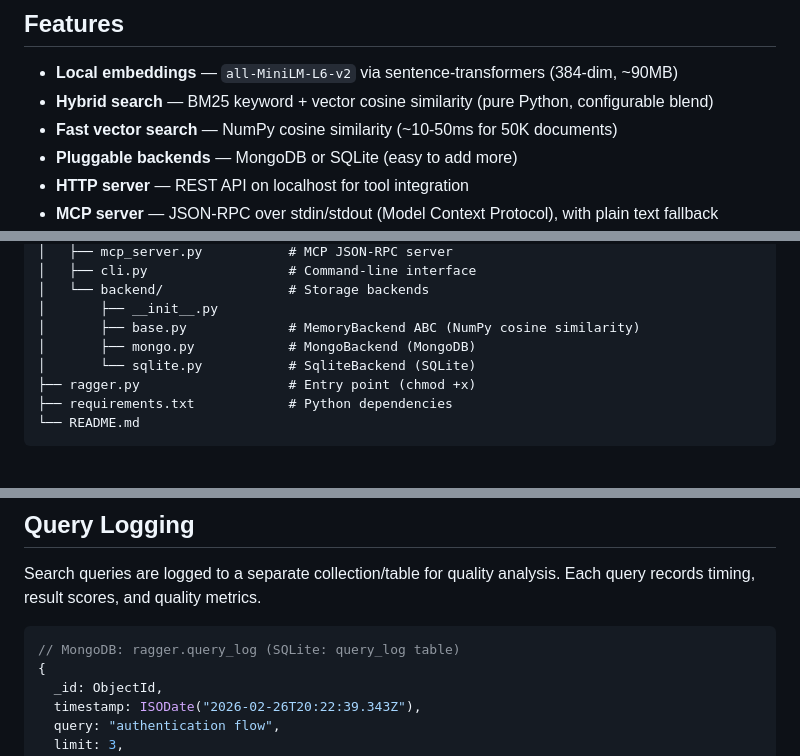
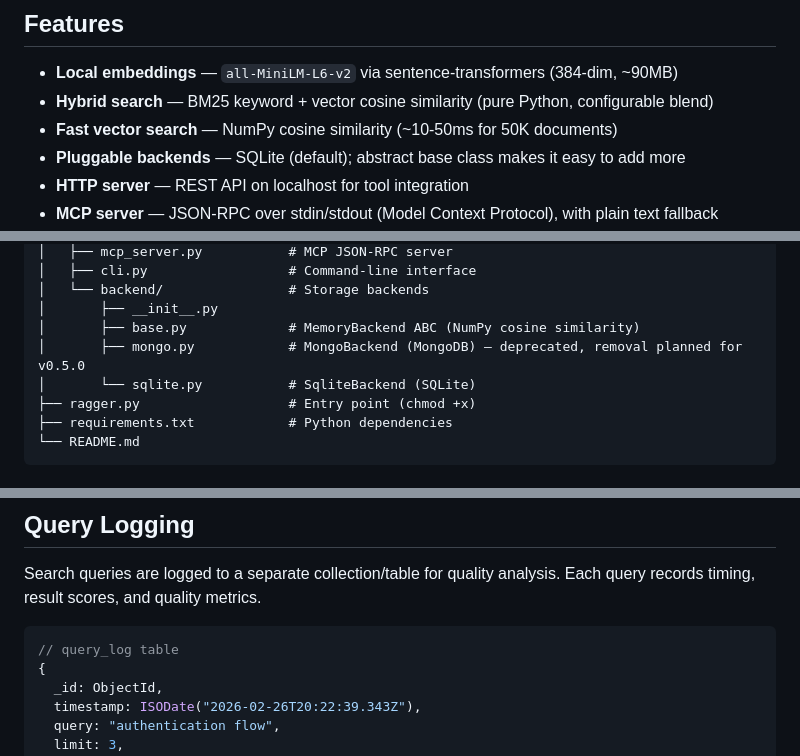
Before and after one commit to diskerror/ragger, a Markdown page: README.md, 3 parts joined by grey strips. Rendered like a GitHub page.

````diff
--- a/README.md
+++ b/README.md
@@ -11,7 +11,7 @@ No external APIs, no cloud services — everything runs locally.
 - **Local embeddings** — `all-MiniLM-L6-v2` via sentence-transformers (384-dim, ~90MB)
 - **Hybrid search** — BM25 keyword + vector cosine similarity (pure Python, configurable blend)
 - **Fast vector search** — NumPy cosine similarity (~10-50ms for 50K documents)
-- **Pluggable backends** — MongoDB or SQLite (easy to add more)
+- **Pluggable backends** — SQLite (default); abstract base class makes it easy to add more
 - **HTTP server** — REST API on localhost for tool integration
 - **MCP server** — JSON-RPC over stdin/stdout (Model Context Protocol), with plain text fallback
 - **Collection filtering** — Organize memories into searchable collections (e.g. `docs`, `reference`, `memory`)
@@ -315,7 +308,7 @@ Ragger/
 │   └── backend/                # Storage backends
 │       ├── __init__.py
 │       ├── base.py             # MemoryBackend ABC (NumPy cosine similarity)
-│       ├── mongo.py            # MongoBackend (MongoDB)
+│       ├── mongo.py            # MongoBackend (MongoDB) — deprecated, removal planned for v0.5.0
 │       └── sqlite.py           # SqliteBackend (SQLite)
 ├── ragger.py                   # Entry point (chmod +x)
 ├── requirements.txt            # Python dependencies
@@ -486,7 +460,7 @@ Search queries are logged to a separate collection/table for quality
 analysis. Each query records timing, result scores, and quality metrics.
 
 ```javascript
-// MongoDB: ragger.query_log (SQLite: query_log table)
+// query_log table
 {
   _id: ObjectId,
   timestamp: ISODate("2026-02-26T20:22:39.343Z"),
````
Also changed, not shown: other parts of README.md (+6 -32 lines).
